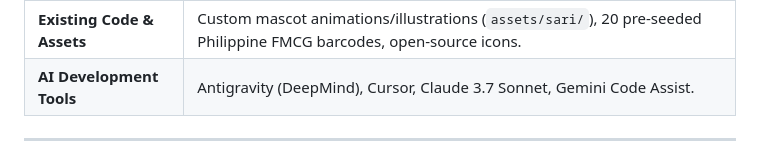
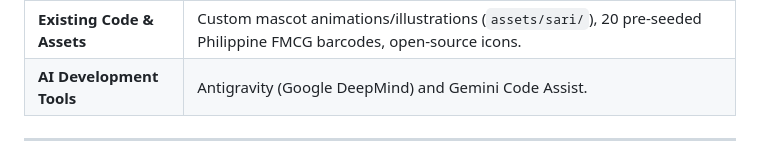
Before and after one commit to jamesfontanilla/Sari, a Markdown page: README.md, the part around the change. Rendered like a GitHub page.

Commit message:
docs: update AI development tools to Antigravity and Gemini Code Assist

```diff
--- a/README.md
+++ b/README.md
@@ -41,7 +41,7 @@ Across the Philippines, over **1.3 million *sari-sari stores*** power the neighb
 | **Technologies & Frameworks**| Flutter 3.24+, Dart, SQLite (`sqflite`), Android NDK (ARM64), `flutter_tts`, `mobile_scanner`, `audioplayers`, `shared_preferences`. |
 | **APIs and Cloud Services** | **None (0).** Zero external API keys, zero cloud endpoints, zero remote telemetry. |
 | **Existing Code & Assets** | Custom mascot animations/illustrations (`assets/sari/`), 20 pre-seeded Philippine FMCG barcodes, open-source icons. |
-| **AI Development Tools** | Antigravity (DeepMind), Cursor, Claude 3.7 Sonnet, Gemini Code Assist. |
+| **AI Development Tools** | Antigravity (Google DeepMind) and Gemini Code Assist. |
 
 ---
 
```
Also changed, not shown: SUBMISSION.md (+2 -2 lines).
